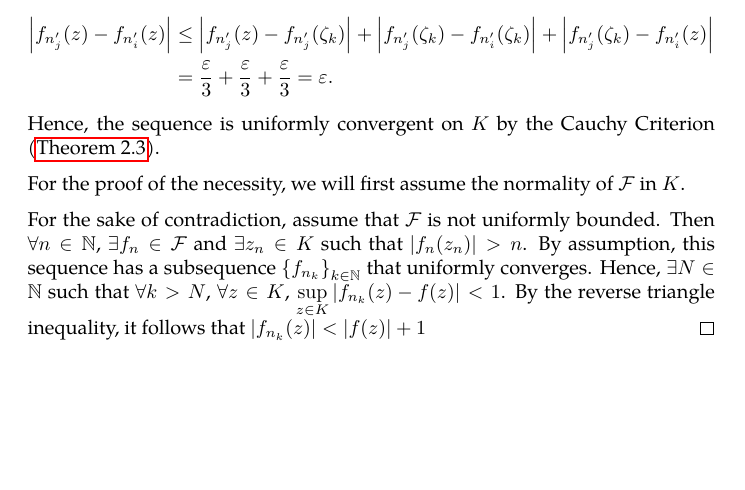
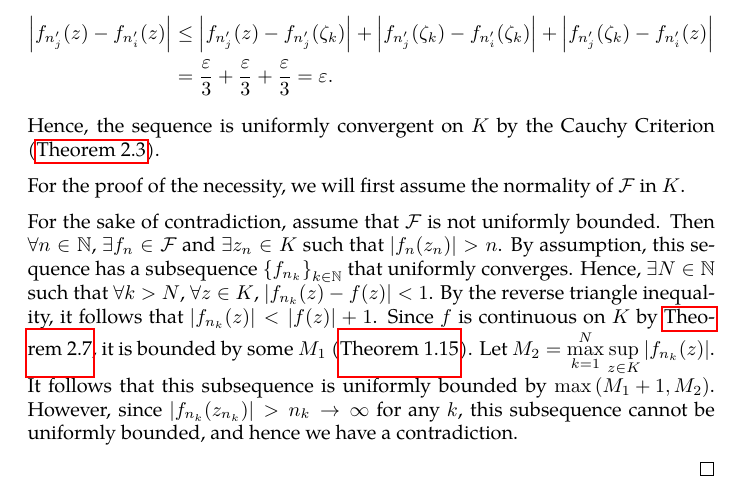
Before and after one commit to slipperking/complex-analysis-latex, a LaTeX document (main.tex): part of page 135 of 144, cut so that both start at the same text, the shorter picture padded with empty space. Compiled offline with pdfLaTeX.

Commit message:
overleaf_to_git (Fri Aug  1 23:44:32 2025 -0700): update main.tex from r18803 to r18809

```diff
--- a/main.tex
+++ b/main.tex
@@ -3146,7 +3146,9 @@ The following theorem is important in many areas of mathematical analysis and ha
 
     For the proof of the necessity, we will first assume the normality of \(\mathcal{F}\) in \(K\).
 
-    For the sake of contradiction, assume that \(\mathcal{F}\) is not uniformly bounded. Then \(\forall n\in\mathbb{N}\), \(\exists f_n\in\mathcal{F}\) and \(\exists z_n\in K\) such that \(\abs{f_n\qty(z_n)}>n\). By assumption, this sequence has a subsequence \(\qty{f_{n_k}}_{k\in\mathbb{N}}\) that uniformly converges. Hence, \(\exists N\in\mathbb{N}\) such that \(\forall k>N\), \(\forall z\in K\), \(\sup_{z\in K}\abs{f_{n_k}(z)-f(z)}<1\). By the reverse triangle inequality, it follows that \(\abs{f_{n_k}(z)}<\abs{f(z)}+1\)
+    For the sake of contradiction, assume that \(\mathcal{F}\) is not uniformly bounded. Then \(\forall n\in\mathbb{N}\), \(\exists f_n\in\mathcal{F}\) and \(\exists z_n\in K\) such that \(\abs{f_n\qty(z_n)}>n\). By assumption, this sequence has a subsequence \(\qty{f_{n_k}}_{k\in\mathbb{N}}\) that uniformly converges. Hence, \(\exists N\in\mathbb{N}\) such that \(\forall k>N\), \(\forall z\in K\), \(\abs{f_{n_k}(z)-f(z)}<1\). By the reverse triangle inequality, it follows that \(\abs{f_{n_k}(z)}<\abs{f(z)}+1\). Since \(f\) is continuous on \(K\) by \autoref{thm:uniformlimit}, it is bounded by some \(M_1\) (\autoref{thm:continuousfunctionboundedoncompact}). Let \(M_2=\max_{k=1}^N\sup_{z\in K}\abs{f_{n_k}(z)}\). It follows that this subsequence is uniformly bounded by \(\max\qty(M_1+1,M_2)\). However, since \(\abs{f_{n_k}\qty(z_{n_k})}>n_k\to\infty\) for any \(k\), this subsequence cannot be uniformly bounded, and hence we have a contradiction.
+
+
 \end{proof}
 \subsection{The Riemann Mapping Theorem}
 The
```
